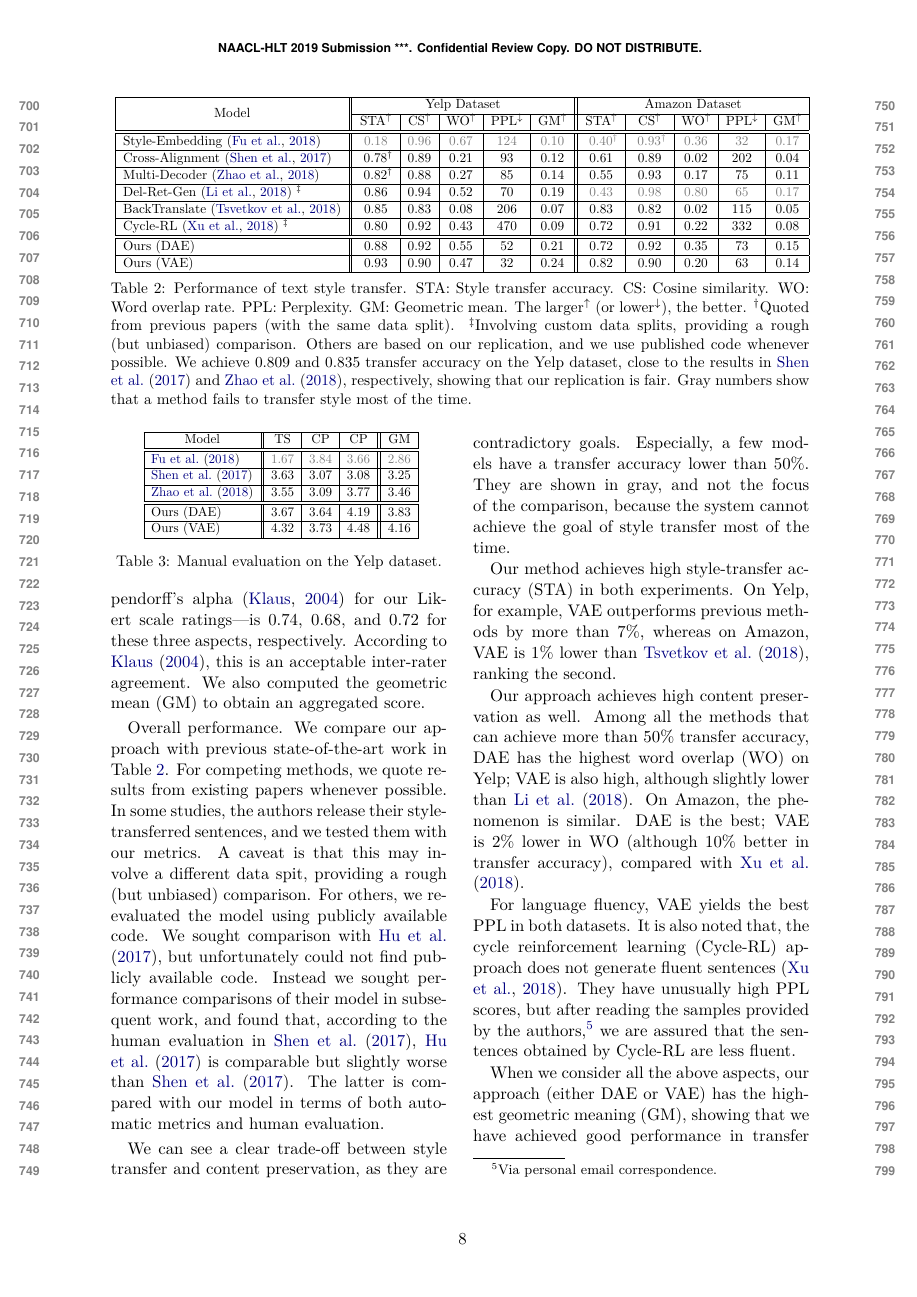
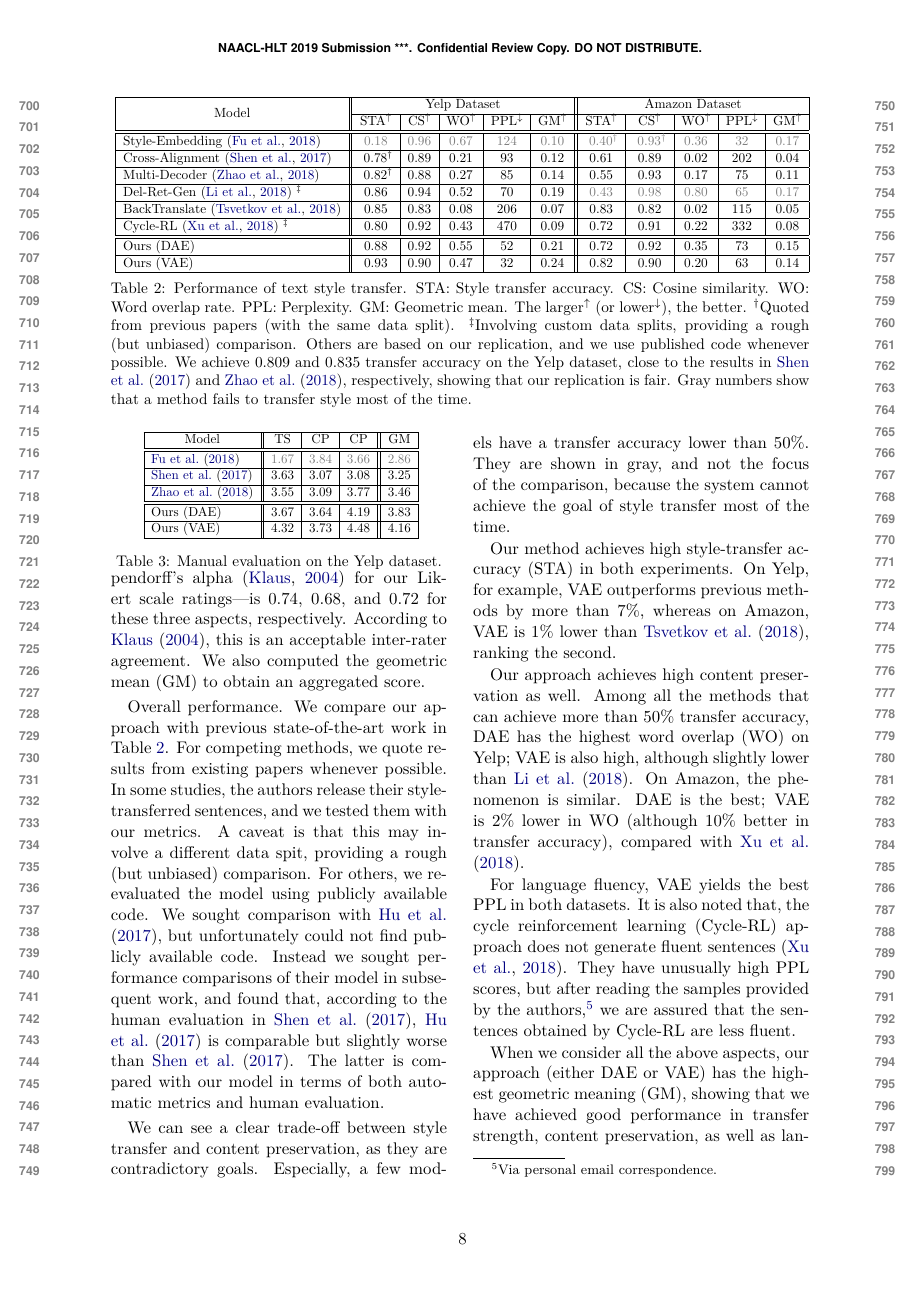
Before and after one commit to vineetjohn/naacl-2019-style-transfer, a LaTeX paper (naaclhlt2019.tex): page 8 of 10. Compiled offline with XeLaTeX.

Commit message:
Add a few more proof-reading edits

```diff
--- a/naaclhlt2019.tex
+++ b/naaclhlt2019.tex
@@ -494,7 +495,7 @@ The inter-rater agreement---as measured by Krippendorff's alpha \cite{krippendor
 			Ours (VAE)                    & \textbf{4.32}     & \textbf{3.73}     & \textbf{4.48}     & \textbf{4.16}     \\ \hline
 		\end{tabular}}
 	\caption{Manual evaluation on the Yelp dataset.}
-	\vspace{-.5cm}
+	\vspace{-1cm}
 	\label{tab:manual-evaluation}
 \end{table}
 
```
Also changed, not shown: naaclhlt2019.tex (3 more changed lines).
